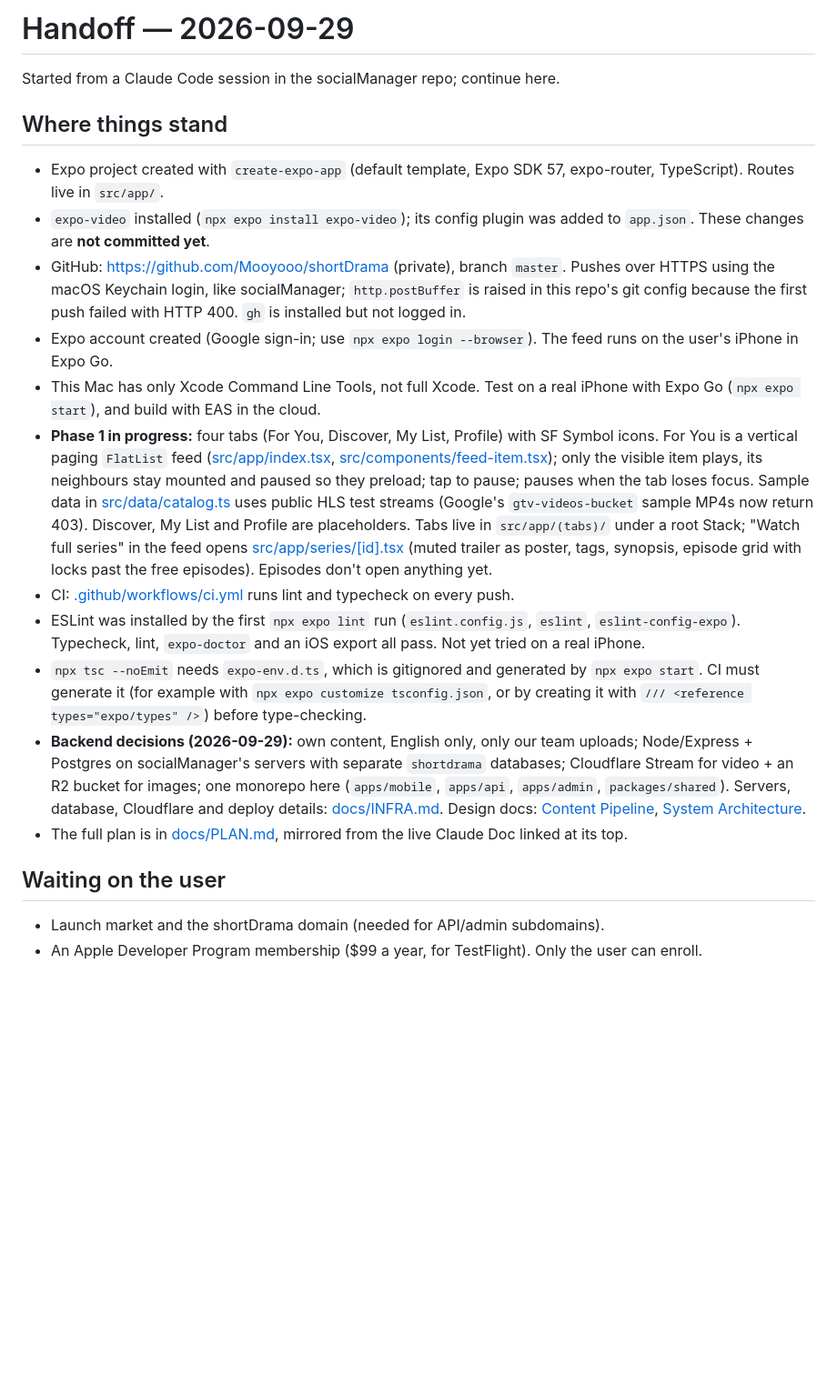
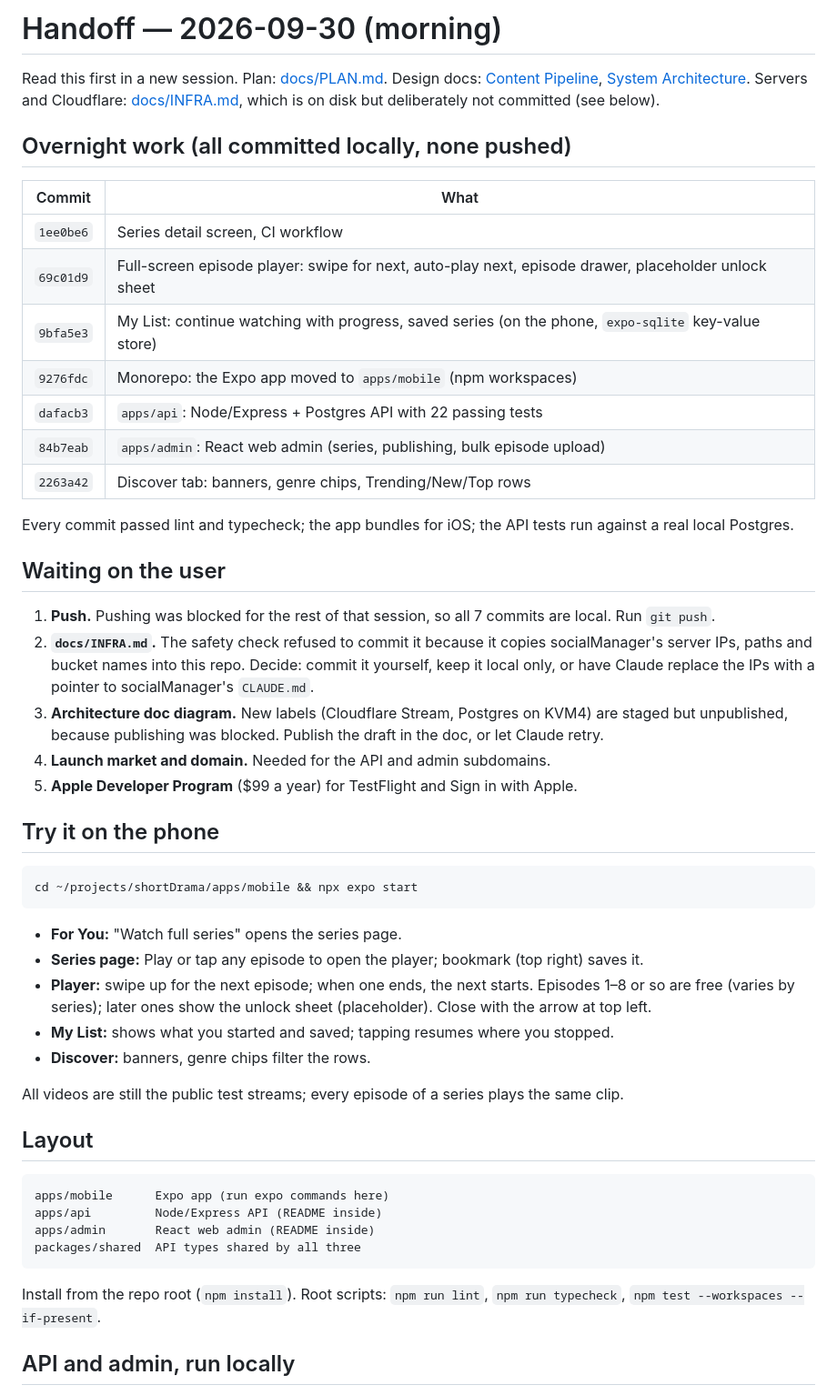
Before and after one commit to Mooyooo/shortDrama, a Markdown page: docs/HANDOFF.md, the part around one of its changes. Shown at 91% size. Drawn GitHub-style; blank space fills up the shorter version.

Commit message:
Update handoff after overnight work
Co-Authored-By: Claude Opus 5.5 <noreply@anthropic.com>

````diff
--- a/docs/HANDOFF.md
+++ b/docs/HANDOFF.md
@@ -1,22 +1,53 @@
-# Handoff — 2026-09-29
+# Handoff — 2026-09-30 (morning)
 
-Started from a Claude Code session in the socialManager repo; continue here.
+Read this first in a new session. Plan: [docs/PLAN.md](PLAN.md). Design docs: [Content Pipeline](https://claude.ai/code/artifact/8f2a7069-7db2-4fef-893e-59eb6f42512b), [System Architecture](https://claude.ai/code/artifact/f130be47-bed7-427c-b9fa-a1f281f991b3). Servers and Cloudflare: [docs/INFRA.md](INFRA.md), which is on disk but deliberately not committed (see below).
 
-## Where things stand
+## Overnight work (all committed locally, none pushed)
 
-- Expo project created with `create-expo-app` (default template, Expo SDK 57, expo-router, TypeScript). Routes live in `src/app/`.
-- `expo-video` installed (`npx expo install expo-video`); its config plugin was added to `app.json`. These changes are **not committed yet**.
-- GitHub: https://github.com/Mooyooo/shortDrama (private), branch `master`. Pushes over HTTPS using the macOS Keychain login, like socialManager; `http.postBuffer` is raised in this repo's git config because the first push failed with HTTP 400. `gh` is installed but not logged in.
-- Expo account created (Google sign-in; use `npx expo login --browser`). The feed runs on the user's iPhone in Expo Go.
-- This Mac has only Xcode Command Line Tools, not full Xcode. Test on a real iPhone with Expo Go (`npx expo start`), and build with EAS in the cloud.
-- **Phase 1 in progress:** four tabs (For You, Discover, My List, Profile) with SF Symbol icons. For You is a vertical paging `FlatList` feed ([src/app/index.tsx](../src/app/index.tsx), [src/components/feed-item.tsx](../src/components/feed-item.tsx)); only the visible item plays, its neighbours stay mounted and paused so they preload; tap to pause; pauses when the tab loses focus. Sample data in [src/data/catalog.ts](../src/data/catalog.ts) uses public HLS test streams (Google's `gtv-videos-bucket` sample MP4s now return 403). Discover, My List and Profile are placeholders. Tabs live in `src/app/(tabs)/` under a root Stack; "Watch full series" in the feed opens [src/app/series/[id].tsx](../src/app/series/[id].tsx) (muted trailer as poster, tags, synopsis, episode grid with locks past the free episodes). Episodes don't open anything yet.
-- CI: [.github/workflows/ci.yml](../.github/workflows/ci.yml) runs lint and typecheck on every push.
-- ESLint was installed by the first `npx expo lint` run (`eslint.config.js`, `eslint`, `eslint-config-expo`). Typecheck, lint, `expo-doctor` and an iOS export all pass. Not yet tried on a real iPhone.
-- `npx tsc --noEmit` needs `expo-env.d.ts`, which is gitignored and generated by `npx expo start`. CI must generate it (for example with `npx expo customize tsconfig.json`, or by creating it with `/// <reference types="expo/types" />`) before type-checking.
-- **Backend decisions (2026-09-29):** own content, English only, only our team uploads; Node/Express + Postgres on socialManager's servers with separate `shortdrama` databases; Cloudflare Stream for video + an R2 bucket for images; one monorepo here (`apps/mobile`, `apps/api`, `apps/admin`, `packages/shared`). Servers, database, Cloudflare and deploy details: [docs/INFRA.md](INFRA.md). Design docs: [Content Pipeline](https://claude.ai/code/artifact/8f2a7069-7db2-4fef-893e-59eb6f42512b), [System Architecture](https://claude.ai/code/artifact/f130be47-bed7-427c-b9fa-a1f281f991b3).
-- The full plan is in [docs/PLAN.md](PLAN.md), mirrored from the live Claude Doc linked at its top.
+| Commit | What |
+| --- | --- |
+| `1ee0be6` | Series detail screen, CI workflow |
+| `69c01d9` | Full-screen episode player: swipe for next, auto-play next, episode drawer, placeholder unlock sheet |
+| `9bfa5e3` | My List: continue watching with progress, saved series (on the phone, `expo-sqlite` key-value store) |
+| `9276fdc` | Monorepo: the Expo app moved to `apps/mobile` (npm workspaces) |
+| `dafacb3` | `apps/api`: Node/Express + Postgres API with 22 passing tests |
+| `84b7eab` | `apps/admin`: React web admin (series, publishing, bulk episode upload) |
+| `2263a42` | Discover tab: banners, genre chips, Trending/New/Top rows |
+
+Every commit passed lint and typecheck; the app bundles for iOS; the API tests run against a real local Postgres.
 
 ## Waiting on the user
 
-- Launch market and the shortDrama domain (needed for API/admin subdomains).
-- An Apple Developer Program membership ($99 a year, for TestFlight). Only the user can enroll.
+1. **Push.** Pushing was blocked for the rest of that session, so all 7 commits are local. Run `git push`.
+2. **`docs/INFRA.md`.** The safety check refused to commit it because it copies socialManager's server IPs, paths and bucket names into this repo. Decide: commit it yourself, keep it local only, or have Claude replace the IPs with a pointer to socialManager's `CLAUDE.md`.
+3. **Architecture doc diagram.** New labels (Cloudflare Stream, Postgres on KVM4) are staged but unpublished, because publishing was blocked. Publish the draft in the doc, or let Claude retry.
+4. **Launch market and domain.** Needed for the API and admin subdomains.
+5. **Apple Developer Program** ($99 a year) for TestFlight and Sign in with Apple.
+
+## Try it on the phone
+
+```bash
+cd ~/projects/shortDrama/apps/mobile && npx expo start
+```
+
+- **For You:** "Watch full series" opens the series page.
+- **Series page:** Play or tap any episode to open the player; bookmark (top right) saves it.
+- **Player:** swipe up for the next episode; when one ends, the next starts. Episodes 1–8 or so are free (varies by series); later ones show the unlock sheet (placeholder). Close with the arrow at top left.
+- **My List:** shows what you started and saved; tapping resumes where you stopped.
+- **Discover:** banners, genre chips filter the rows.
+
+All videos are still the public test streams; every episode of a series plays the same clip.
+
+## Layout
+
+```
+apps/mobile      Expo app (run expo commands here)
+apps/api         Node/Express API (README inside)
+apps/admin       React web admin (README inside)
+packages/shared  API types shared by all three
+```
+
+Install from the repo root (`npm install`). Root scripts: `npm run lint`, `npm run typecheck`, `npm test --workspaces --if-present`.
+
+## API and admin, run locally
+
````
Also changed, not shown: other parts of docs/HANDOFF.md (+28 -5 lines).
